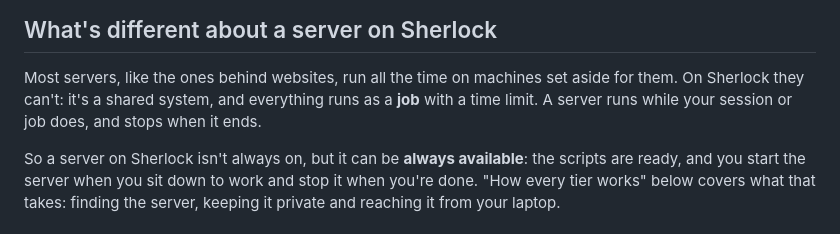
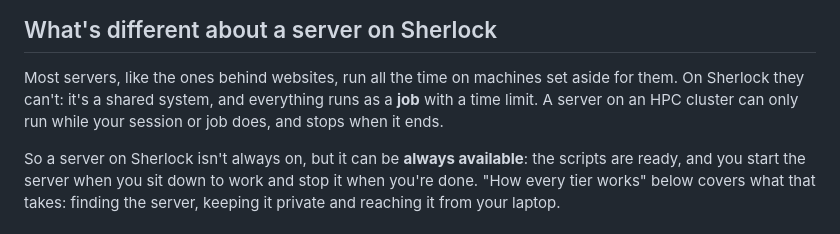
Before and after one commit to stanford-rc/hpc-server-workshop, a Markdown page: README.md, the part around the change. GitHub-like rendering.

Commit message:
README: reword the job-length line

```diff
--- a/README.md
+++ b/README.md
@@ -32,8 +32,8 @@ of copying them to your laptop.
 
 Most servers, like the ones behind websites, run all the time on machines set
 aside for them. On Sherlock they can't: it's a shared system, and everything
-runs as a **job** with a time limit. A server runs while your session or job
-does, and stops when it ends.
+runs as a **job** with a time limit. A server on an HPC cluster can only run
+while your session or job does, and stops when it ends.
 
 So a server on Sherlock isn't always on, but it can be **always available**:
 the scripts are ready, and you start the server when you sit down to work and
```
